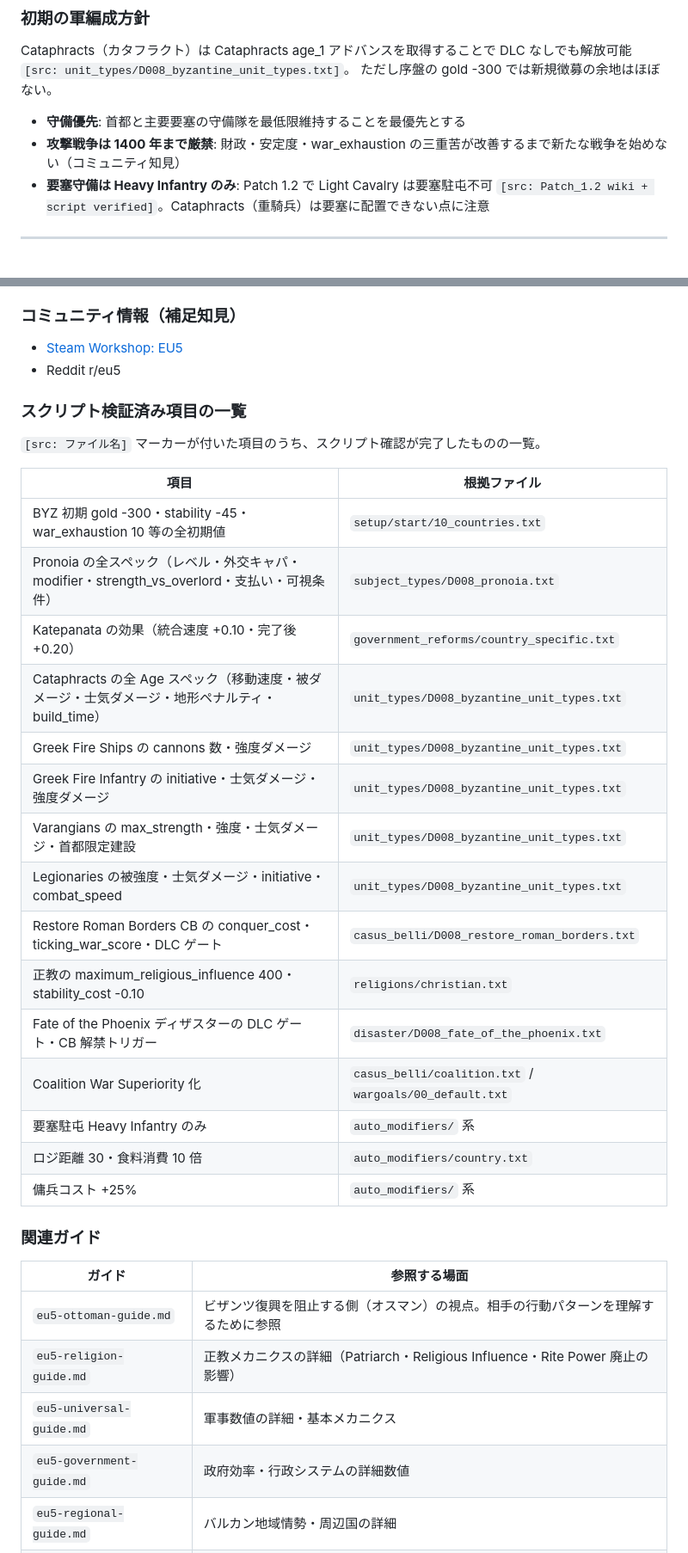
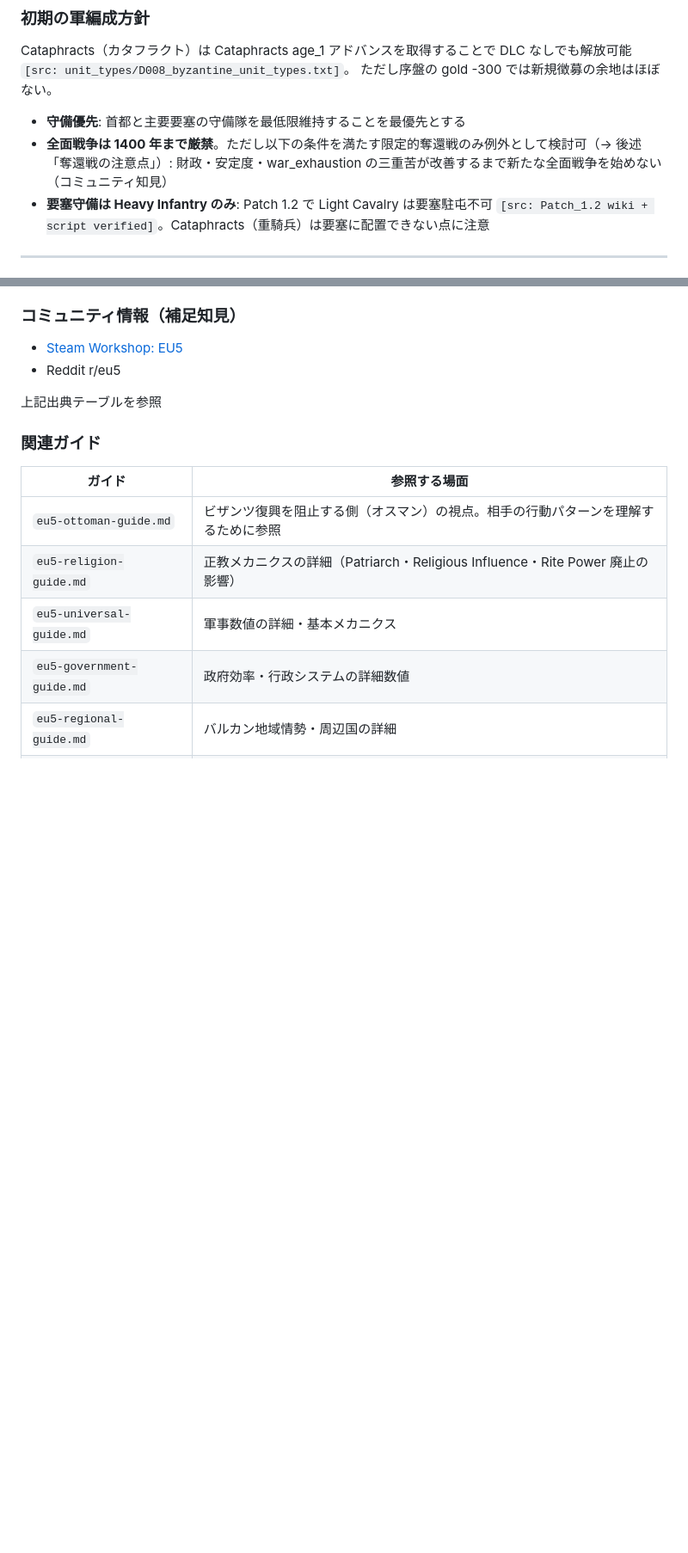
Before and after one commit to ramdamain-commits/paradox-game-guides, a Markdown page: eu5/eu5-byzantium-guide.md, 2 parts joined by grey strips. Shown at 86% size. Rendered like a GitHub page; blank space fills up the shorter version.

```diff
--- a/eu5/eu5-byzantium-guide.md
+++ b/eu5/eu5-byzantium-guide.md
@@ -166,7 +166,7 @@ Cataphracts（カタフラクト）は Cataphracts age_1 アドバンスを取
 ただし序盤の gold -300 では新規徴募の余地はほぼない。
 
 - **守備優先**: 首都と主要要塞の守備隊を最低限維持することを最優先とする
-- **攻撃戦争は 1400 年まで厳禁**: 財政・安定度・war_exhaustion の三重苦が改善するまで新たな戦争を始めない（コミュニティ知見）
+- **全面戦争は 1400 年まで厳禁**。ただし以下の条件を満たす限定的奪還戦のみ例外として検討可（→ 後述「奪還戦の注意点」）: 財政・安定度・war_exhaustion の三重苦が改善するまで新たな全面戦争を始めない（コミュニティ知見）
 - **要塞守備は Heavy Infantry のみ**: Patch 1.2 で Light Cavalry は要塞駐屯不可 `[src: Patch_1.2 wiki + script verified]`。Cataphracts（重騎兵）は要塞に配置できない点に注意
 
 ---
@@ -981,27 +982,7 @@ DLC なしでは Cataphracts age_1 を活かした限定的な固有軍事戦略
 - [Steam Workshop: EU5](https://steamcommunity.com/app/3450310/workshop/)
 - Reddit r/eu5
 
-### スクリプト検証済み項目の一覧
-
-`[src: ファイル名]` マーカーが付いた項目のうち、スクリプト確認が完了したものの一覧。
-
-| 項目 | 根拠ファイル |
-|------|------------|
-| BYZ 初期 gold -300・stability -45・war_exhaustion 10 等の全初期値 | `setup/start/10_countries.txt` |
-| Pronoia の全スペック（レベル・外交キャパ・modifier・strength_vs_overlord・支払い・可視条件） | `subject_types/D008_pronoia.txt` |
-| Katepanata の効果（統合速度 +0.10・完了後 +0.20） | `government_reforms/country_specific.txt` |
-| Cataphracts の全 Age スペック（移動速度・被ダメージ・士気ダメージ・地形ペナルティ・build_time） | `unit_types/D008_byzantine_unit_types.txt` |
-| Greek Fire Ships の cannons 数・強度ダメージ | `unit_types/D008_byzantine_unit_types.txt` |
-| Greek Fire Infantry の initiative・士気ダメージ・強度ダメージ | `unit_types/D008_byzantine_unit_types.txt` |
-| Varangians の max_strength・強度・士気ダメージ・首都限定建設 | `unit_types/D008_byzantine_unit_types.txt` |
-| Legionaries の被強度・士気ダメージ・initiative・combat_speed | `unit_types/D008_byzantine_unit_types.txt` |
-| Restore Roman Borders CB の conquer_cost・ticking_war_score・DLC ゲート | `casus_belli/D008_restore_roman_borders.txt` |
-| 正教の maximum_religious_influence 400・stability_cost -0.10 | `religions/christian.txt` |
-| Fate of the Phoenix ディザスターの DLC ゲート・CB 解禁トリガー | `disaster/D008_fate_of_the_phoenix.txt` |
-| Coalition War Superiority 化 | `casus_belli/coalition.txt` / `wargoals/00_default.txt` |
-| 要塞駐屯 Heavy Infantry のみ | `auto_modifiers/` 系 |
-| ロジ距離 30・食料消費 10 倍 | `auto_modifiers/country.txt` |
-| 傭兵コスト +25% | `auto_modifiers/` 系 |
+上記出典テーブルを参照
 
 ### 関連ガイド
 
```
Also changed, not shown: other parts of eu5/eu5-byzantium-guide.md (+8 -7 lines), CHANGELOG.md (+8 -0 lines).
